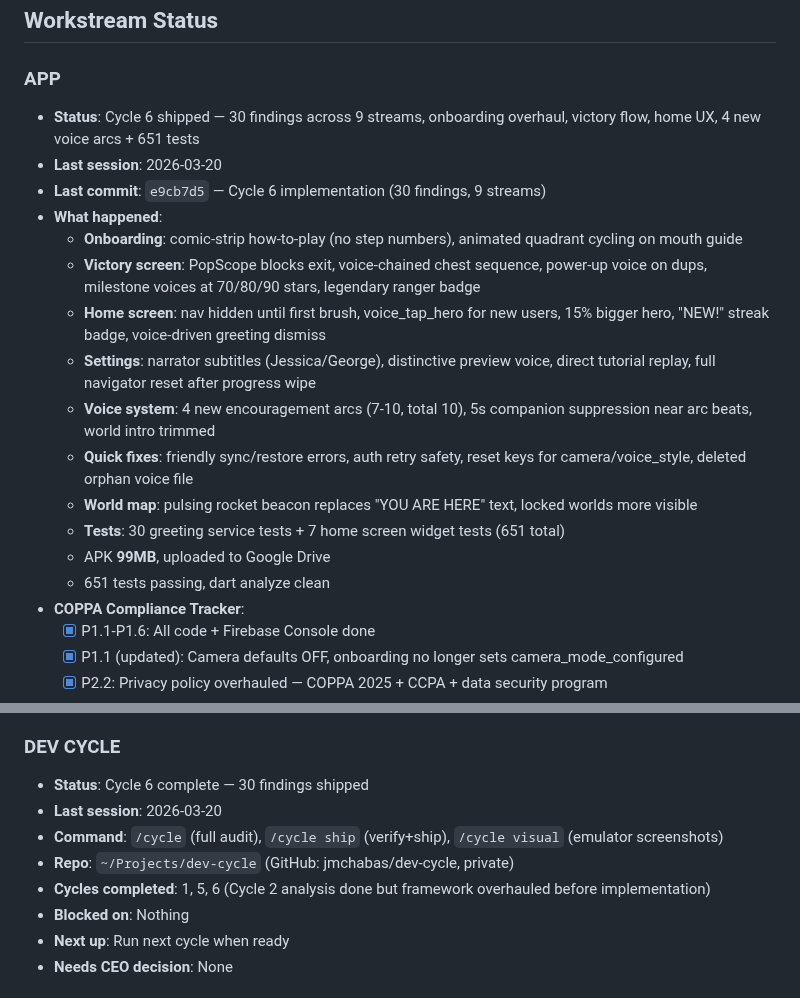
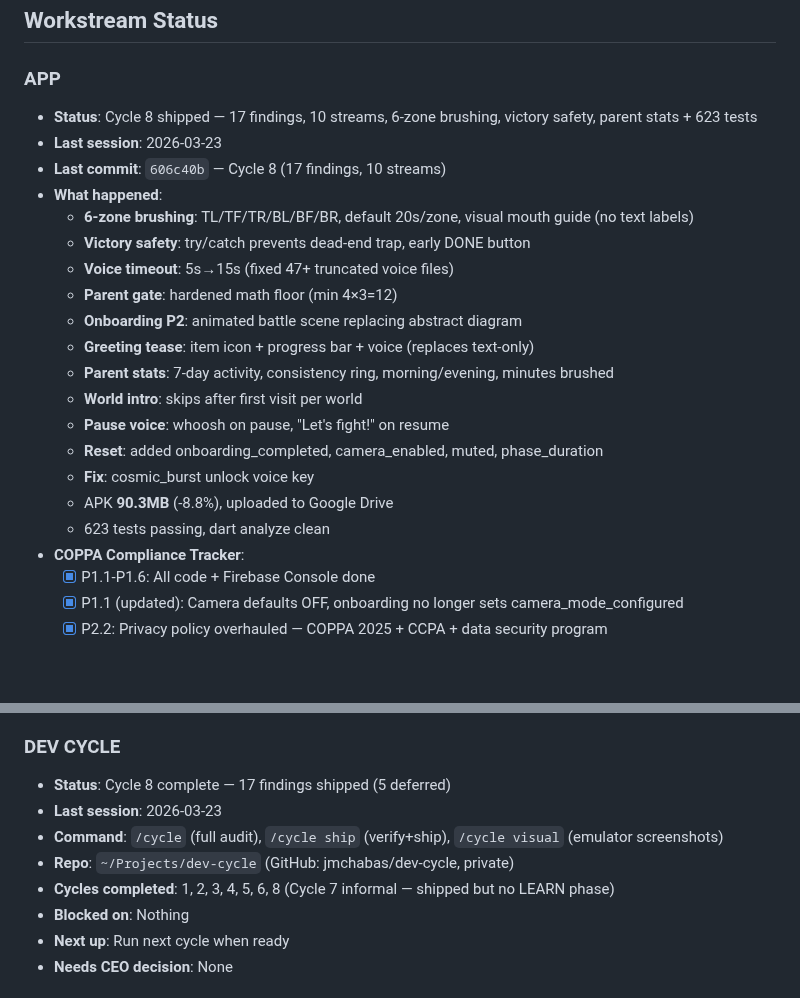
Before and after one commit to jmchabas/brush-quest, a Markdown page: STATUS.md, 2 parts joined by grey strips. Drawn GitHub-style; blank space fills up the shorter version.

Commit message:
Update status board: Cycle 8 shipped, 90MB APK, 623 tests
Co-Authored-By: Claude Opus 4.6 (1M context) <noreply@anthropic.com>

```diff
--- a/STATUS.md
+++ b/STATUS.md
@@ -11,20 +11,23 @@
 ## Workstream Status
 
 ### APP
-- **Status**: Cycle 6 shipped — 30 findings across 9 streams, onboarding overhaul, victory flow, home UX, 4 new voice arcs + 651 tests
-- **Last session**: 2026-03-20
-- **Last commit**: `e9cb7d5` — Cycle 6 implementation (30 findings, 9 streams)
+- **Status**: Cycle 8 shipped — 17 findings, 10 streams, 6-zone brushing, victory safety, parent stats + 623 tests
+- **Last session**: 2026-03-23
+- **Last commit**: `606c40b` — Cycle 8 (17 findings, 10 streams)
 - **What happened**:
-  - **Onboarding**: comic-strip how-to-play (no step numbers), animated quadrant cycling on mouth guide
-  - **Victory screen**: PopScope blocks exit, voice-chained chest sequence, power-up voice on dups, milestone voices at 70/80/90 stars, legendary ranger badge
-  - **Home screen**: nav hidden until first brush, voice_tap_hero for new users, 15% bigger hero, "NEW!" streak badge, voice-driven greeting dismiss
-  - **Settings**: narrator subtitles (Jessica/George), distinctive preview voice, direct tutorial replay, full navigator reset after progress wipe
-  - **Voice system**: 4 new encouragement arcs (7-10, total 10), 5s companion suppression near arc beats, world intro trimmed
-  - **Quick fixes**: friendly sync/restore errors, auth retry safety, reset keys for camera/voice_style, deleted orphan voice file
-  - **World map**: pulsing rocket beacon replaces "YOU ARE HERE" text, locked worlds more visible
-  - **Tests**: 30 greeting service tests + 7 home screen widget tests (651 total)
-  - APK **99MB**, uploaded to Google Drive
-  - 651 tests passing, dart analyze clean
+  - **6-zone brushing**: TL/TF/TR/BL/BF/BR, default 20s/zone, visual mouth guide (no text labels)
+  - **Victory safety**: try/catch prevents dead-end trap, early DONE button
+  - **Voice timeout**: 5s→15s (fixed 47+ truncated voice files)
+  - **Parent gate**: hardened math floor (min 4×3=12)
+  - **Onboarding P2**: animated battle scene replacing abstract diagram
+  - **Greeting tease**: item icon + progress bar + voice (replaces text-only)
+  - **Parent stats**: 7-day activity, consistency ring, morning/evening, minutes brushed
+  - **World intro**: skips after first visit per world
+  - **Pause voice**: whoosh on pause, "Let's fight!" on resume
+  - **Reset**: added onboarding_completed, camera_enabled, muted, phase_duration
+  - **Fix**: cosmic_burst unlock voice key
+  - APK **90.3MB** (-8.8%), uploaded to Google Drive
+  - 623 tests passing, dart analyze clean
 - **COPPA Compliance Tracker**:
   - [x] P1.1-P1.6: All code + Firebase Console done
   - [x] P1.1 (updated): Camera defaults OFF, onboarding no longer sets camera_mode_configured
@@ -135,11 +138,11 @@
 - **Needs CEO decision**: None
 
 ### DEV CYCLE
-- **Status**: Cycle 6 complete — 30 findings shipped
-- **Last session**: 2026-03-20
+- **Status**: Cycle 8 complete — 17 findings shipped (5 deferred)
+- **Last session**: 2026-03-23
 - **Command**: `/cycle` (full audit), `/cycle ship` (verify+ship), `/cycle visual` (emulator screenshots)
 - **Repo**: `~/Projects/dev-cycle` (GitHub: jmchabas/dev-cycle, private)
-- **Cycles completed**: 1, 5, 6 (Cycle 2 analysis done but framework overhauled before implementation)
+- **Cycles completed**: 1, 2, 3, 4, 5, 6, 8 (Cycle 7 informal — shipped but no LEARN phase)
 - **Blocked on**: Nothing
 - **Next up**: Run next cycle when ready
 - **Needs CEO decision**: None
```
